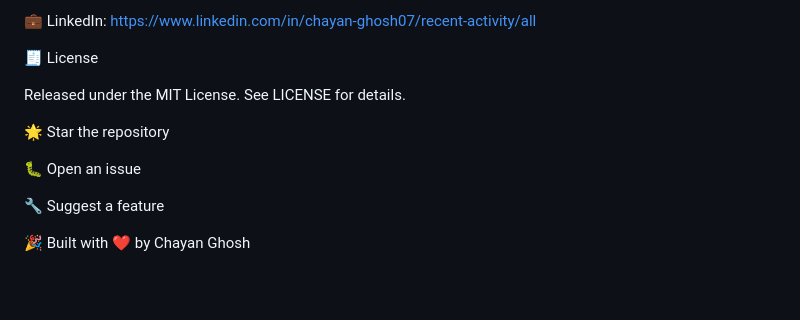
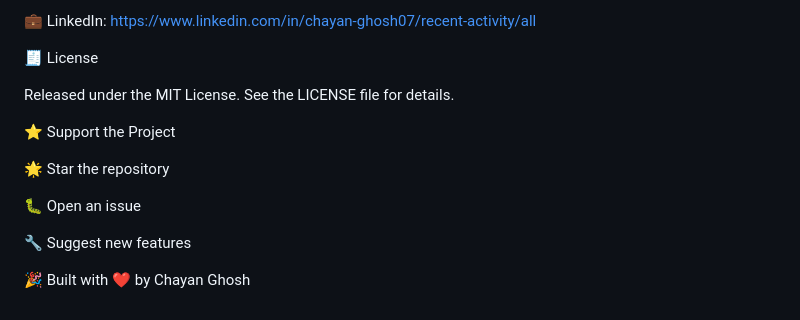
Before and after one commit to CGhosh81/Chat-Summarizer, a Markdown page: README.md, the part around the change printed below. Rendered like a GitHub page; blank space fills up the shorter version.

```diff
--- a/README.md
+++ b/README.md
@@ -114,12 +118,15 @@ If you'd like to connect or collaborate:
 
 🧾 License
 
-Released under the MIT License. See LICENSE for details.
+Released under the MIT License.
+See the LICENSE file for details.
+
+⭐ Support the Project
 
 🌟 Star the repository
 
 🐛 Open an issue
 
-🔧 Suggest a feature
+🔧 Suggest new features
 
 🎉 Built with ❤️ by Chayan Ghosh
```
Also changed, not shown: other parts of README.md (+38 -34 lines).
